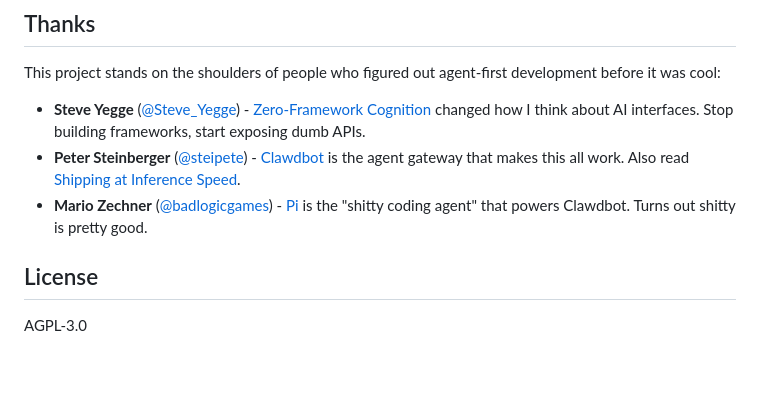
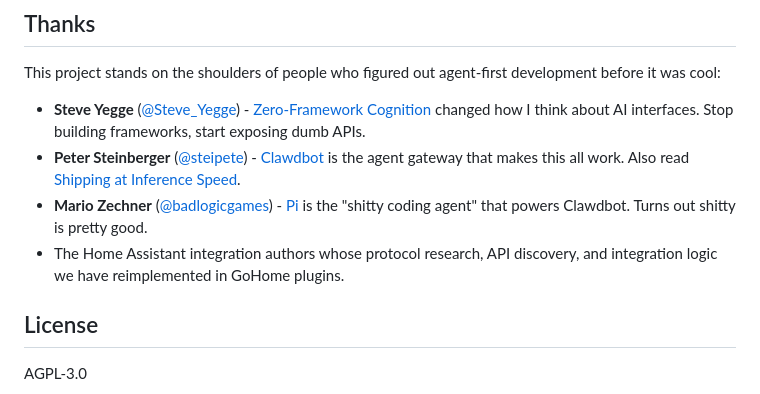
Before and after one commit to joshp123/gohome, a Markdown page: README.md, the part around the change. Drawn GitHub-style; blank space fills up the shorter version.

Commit message:
🤖 codex: refine thanks for HA integrations (no-issue)
what/why:
- acknowledge HA integration authors for reimplemented protocol research and logic

tests:
- devenv shell -- go test ./... (fails: plugins/tado TestClientFlow: oauth token unavailable)

```diff
--- a/README.md
+++ b/README.md
@@ -308,6 +308,7 @@ This project stands on the shoulders of people who figured out agent-first devel
 - **Steve Yegge** ([@Steve_Yegge](https://x.com/Steve_Yegge)) - [Zero-Framework Cognition](https://steve-yegge.blogspot.com/2025/01/zero-framework-cognition.html) changed how I think about AI interfaces. Stop building frameworks, start exposing dumb APIs.
 - **Peter Steinberger** ([@steipete](https://twitter.com/steipete)) - [Clawdbot](https://github.com/steipete/clawdbot) is the agent gateway that makes this all work. Also read [Shipping at Inference Speed](https://steipete.me/posts/2025/shipping-at-inference-speed).
 - **Mario Zechner** ([@badlogicgames](https://x.com/badlogicgames)) - [Pi](https://shittycodingagent.com) is the "shitty coding agent" that powers Clawdbot. Turns out shitty is pretty good.
+- The Home Assistant integration authors whose protocol research, API discovery, and integration logic we have reimplemented in GoHome plugins.
 
 ## License
 
```
